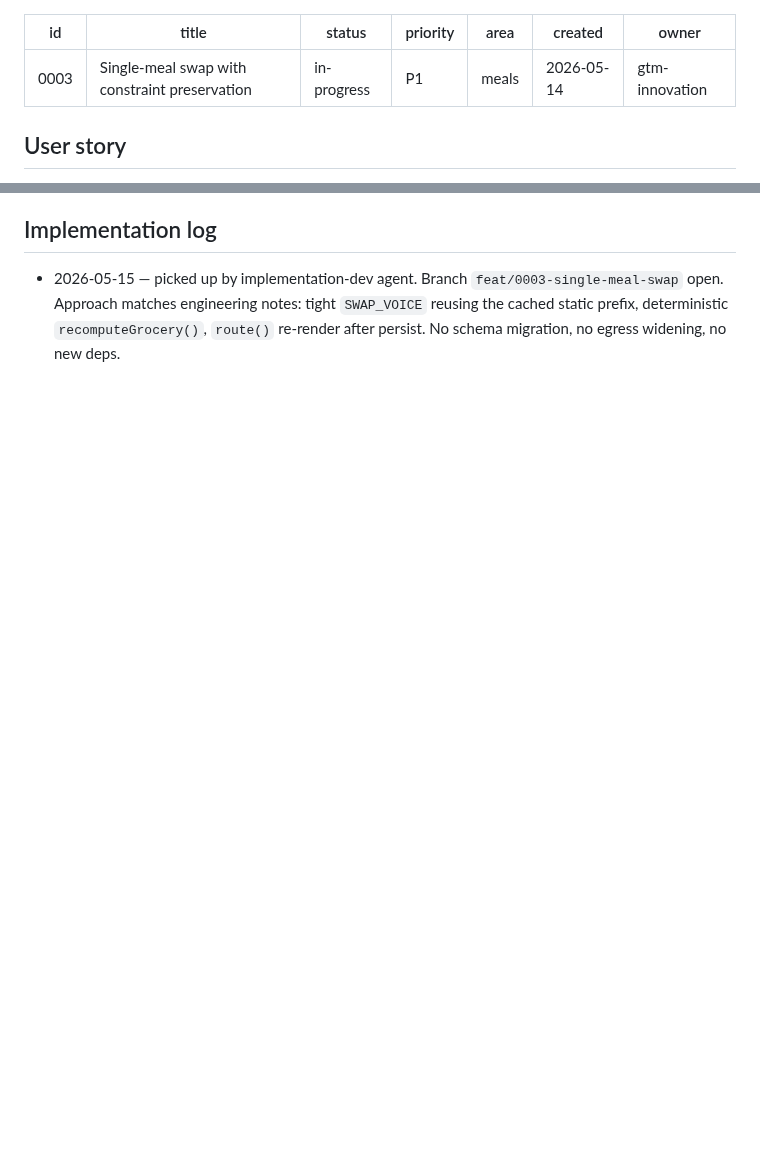
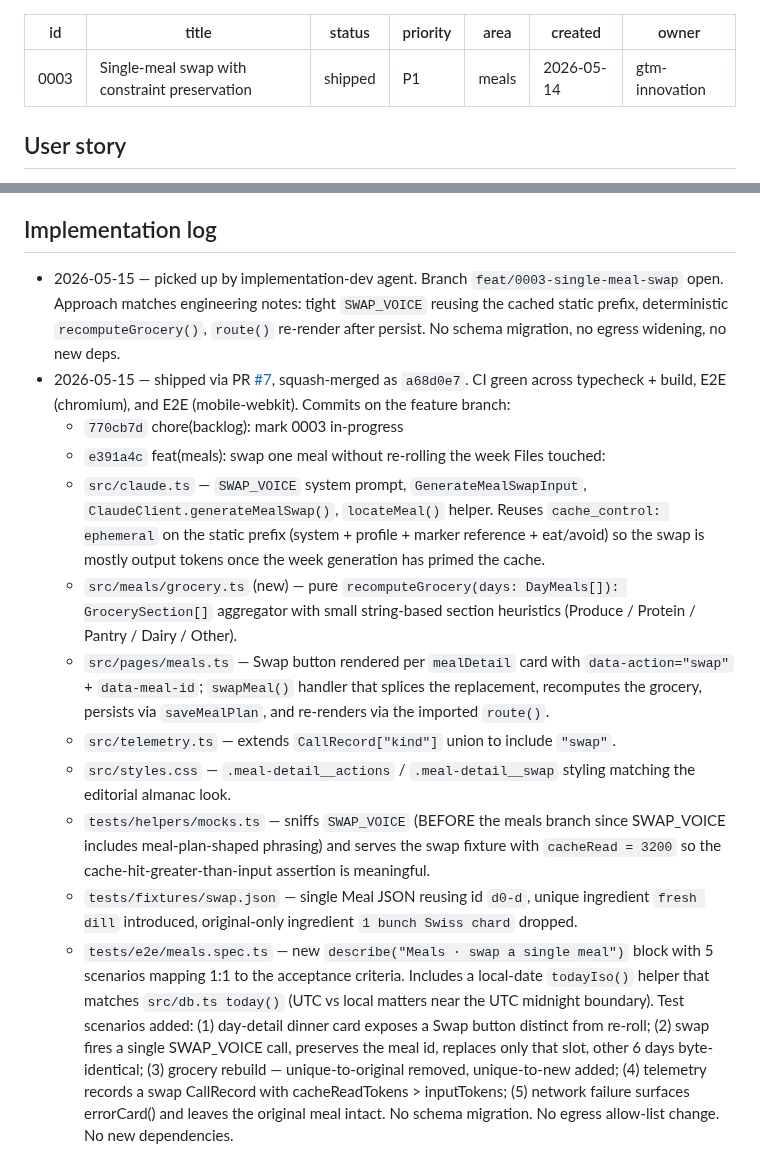
Before and after one commit to mutaaf/almanac, a Markdown page: docs/backlog/0003-single-meal-swap.md, 2 parts joined by grey strips. Rendered like a GitHub page; blank space fills up the shorter version.

```diff
--- a/docs/backlog/0003-single-meal-swap.md
+++ b/docs/backlog/0003-single-meal-swap.md
@@ -1,7 +1,7 @@
 ---
 id: 0003
 title: Single-meal swap with constraint preservation
-status: in-progress
+status: shipped
 priority: P1
 area: meals
 created: 2026-05-14
@@ -61,3 +61,17 @@ The swap UX is the single screenshot that demonstrates "this app actually thinks
 ## Implementation log
 
 - 2026-05-15 — picked up by implementation-dev agent. Branch `feat/0003-single-meal-swap` open. Approach matches engineering notes: tight `SWAP_VOICE` reusing the cached static prefix, deterministic `recomputeGrocery()`, `route()` re-render after persist. No schema migration, no egress widening, no new deps.
+- 2026-05-15 — shipped via PR [#7](https://github.com/mutaaf/almanac/pull/7), squash-merged as `a68d0e7`. CI green across typecheck + build, E2E (chromium), and E2E (mobile-webkit). Commits on the feature branch:
+  - `770cb7d` chore(backlog): mark 0003 in-progress
+  - `e391a4c` feat(meals): swap one meal without re-rolling the week
+  Files touched:
+  - `src/claude.ts` — `SWAP_VOICE` system prompt, `GenerateMealSwapInput`, `ClaudeClient.generateMealSwap()`, `locateMeal()` helper. Reuses `cache_control: ephemeral` on the static prefix (system + profile + marker reference + eat/avoid) so the swap is mostly output tokens once the week generation has primed the cache.
+  - `src/meals/grocery.ts` (new) — pure `recomputeGrocery(days: DayMeals[]): GrocerySection[]` aggregator with small string-based section heuristics (Produce / Protein / Pantry / Dairy / Other).
+  - `src/pages/meals.ts` — Swap button rendered per `mealDetail` card with `data-action="swap"` + `data-meal-id`; `swapMeal()` handler that splices the replacement, recomputes the grocery, persists via `saveMealPlan`, and re-renders via the imported `route()`.
+  - `src/telemetry.ts` — extends `CallRecord["kind"]` union to include `"swap"`.
+  - `src/styles.css` — `.meal-detail__actions` / `.meal-detail__swap` styling matching the editorial almanac look.
+  - `tests/helpers/mocks.ts` — sniffs `SWAP_VOICE` (BEFORE the meals branch since SWAP_VOICE includes meal-plan-shaped phrasing) and serves the swap fixture with `cacheRead = 3200` so the cache-hit-greater-than-input assertion is meaningful.
+  - `tests/fixtures/swap.json` — single Meal JSON reusing id `d0-d`, unique ingredient `fresh dill` introduced, original-only ingredient `1 bunch Swiss chard` dropped.
+  - `tests/e2e/meals.spec.ts` — new `describe("Meals · swap a single meal")` block with 5 scenarios mapping 1:1 to the acceptance criteria. Includes a local-date `todayIso()` helper that matches `src/db.ts today()` (UTC vs local matters near the UTC midnight boundary).
+  Test scenarios added: (1) day-detail dinner card exposes a Swap button distinct from re-roll; (2) swap fires a single SWAP_VOICE call, preserves the meal id, replaces only that slot, other 6 days byte-identical; (3) grocery rebuild — unique-to-original removed, unique-to-new added; (4) telemetry records a swap CallRecord with cacheReadTokens > inputTokens; (5) network failure surfaces errorCard() and leaves the original meal intact.
+  No schema migration. No egress allow-list change. No new dependencies.
```
Also changed, not shown: other parts of docs/backlog/0003-single-meal-swap.md (+10 -10 lines), docs/backlog/README.md (+1 -1 lines).
